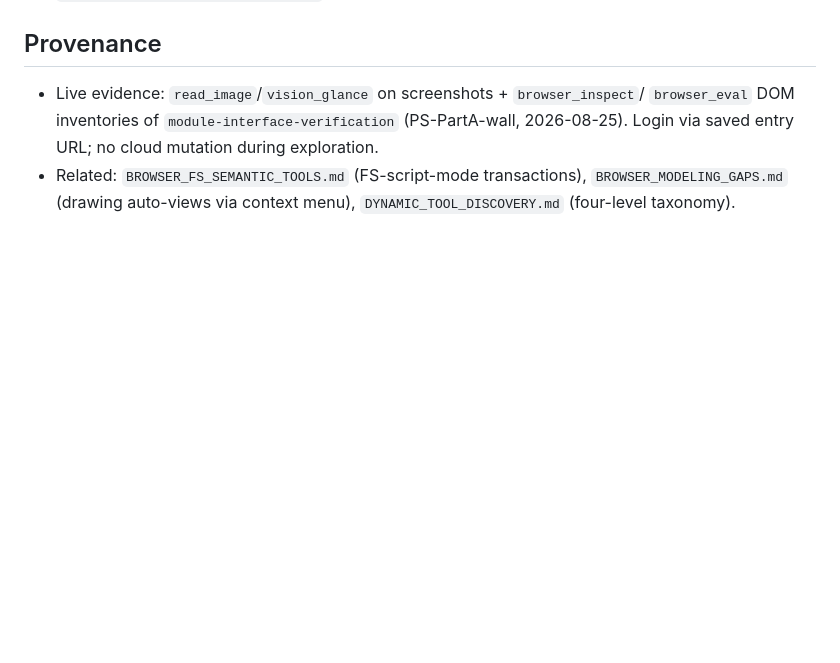
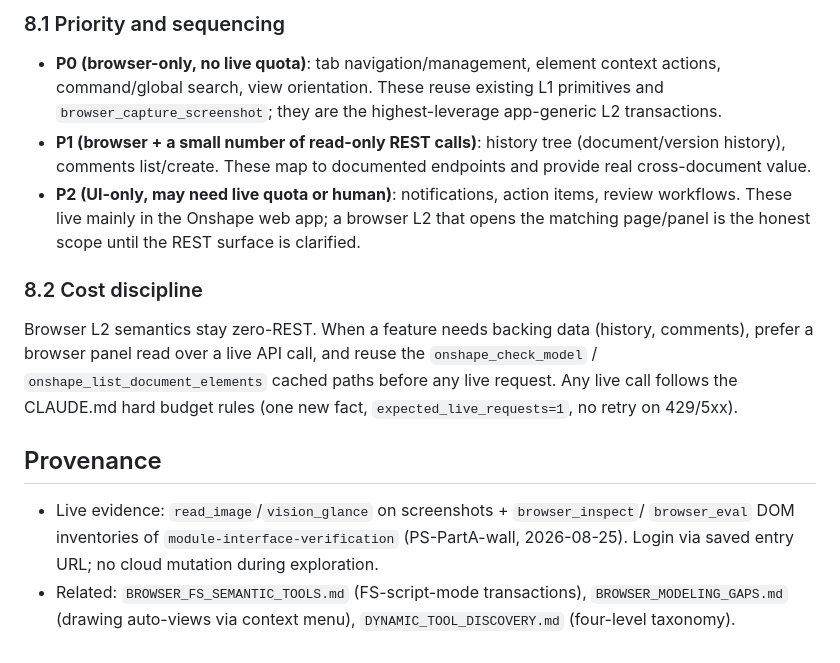
Before and after one commit to sailoflight/onshapescript, a Markdown page: docs/roadmap/BROWSER_GENERIC_L2_SEMANTICS.md, the part around one of its changes. Drawn GitHub-style; blank space fills up the shorter version.

```diff
--- a/docs/roadmap/BROWSER_GENERIC_L2_SEMANTICS.md
+++ b/docs/roadmap/BROWSER_GENERIC_L2_SEMANTICS.md
@@ -165,3 +186,25 @@ These compose on the existing L1 primitives (`browser_click`/`browser_type`/
+### 8.1 Priority and sequencing
+
+- **P0 (browser-only, no live quota)**: tab navigation/management, element
+  context actions, command/global search, view orientation. These reuse existing
+  L1 primitives and `browser_capture_screenshot`; they are the highest-leverage
+  app-generic L2 transactions.
+- **P1 (browser + a small number of read-only REST calls)**: history tree
+  (document/version history), comments list/create. These map to documented
+  endpoints and provide real cross-document value.
+- **P2 (UI-only, may need live quota or human)**: notifications, action items,
+  review workflows. These live mainly in the Onshape web app; a browser L2 that
+  opens the matching page/panel is the honest scope until the REST surface is
+  clarified.
+
+### 8.2 Cost discipline
+
+Browser L2 semantics stay zero-REST. When a feature needs backing data (history,
+comments), prefer a browser panel read over a live API call, and reuse the
+`onshape_check_model` / `onshape_list_document_elements` cached paths before any
+live request. Any live call follows the CLAUDE.md hard budget rules (one new
+fact, `expected_live_requests=1`, no retry on 429/5xx).
+
 ## Provenance
 
 - Live evidence: `read_image`/`vision_glance` on screenshots + `browser_inspect`/
```
Also changed, not shown: other parts of docs/roadmap/BROWSER_GENERIC_L2_SEMANTICS.md (+21 -0 lines).
